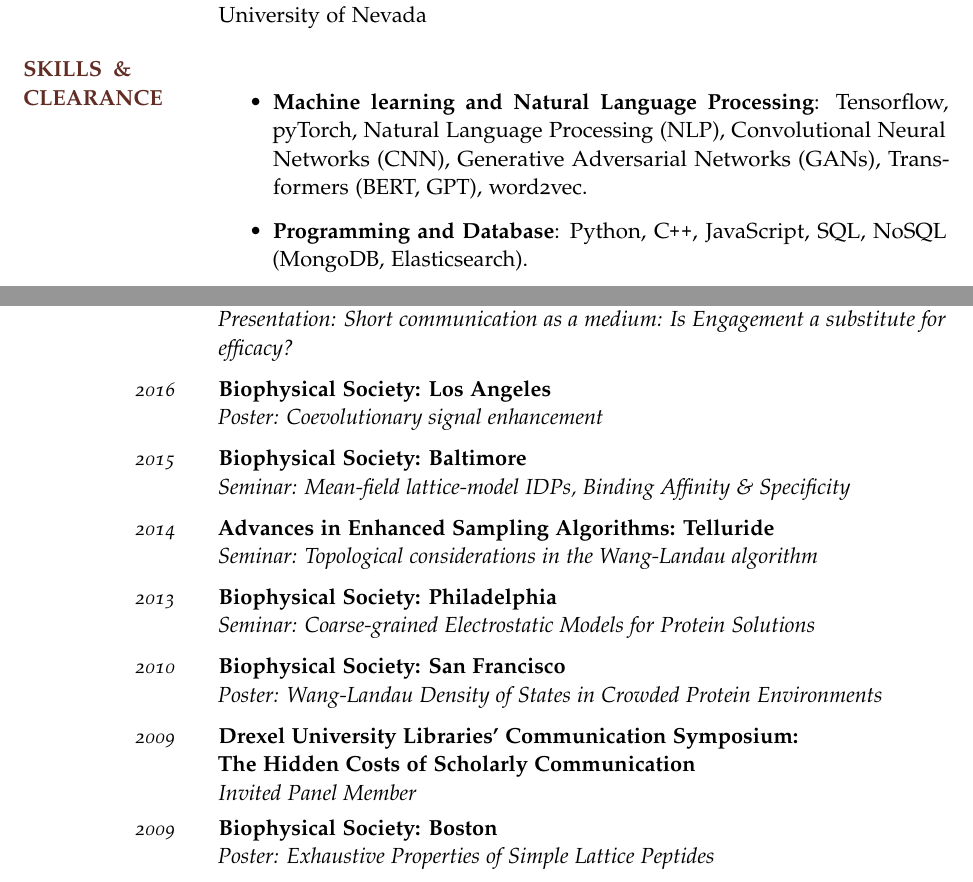
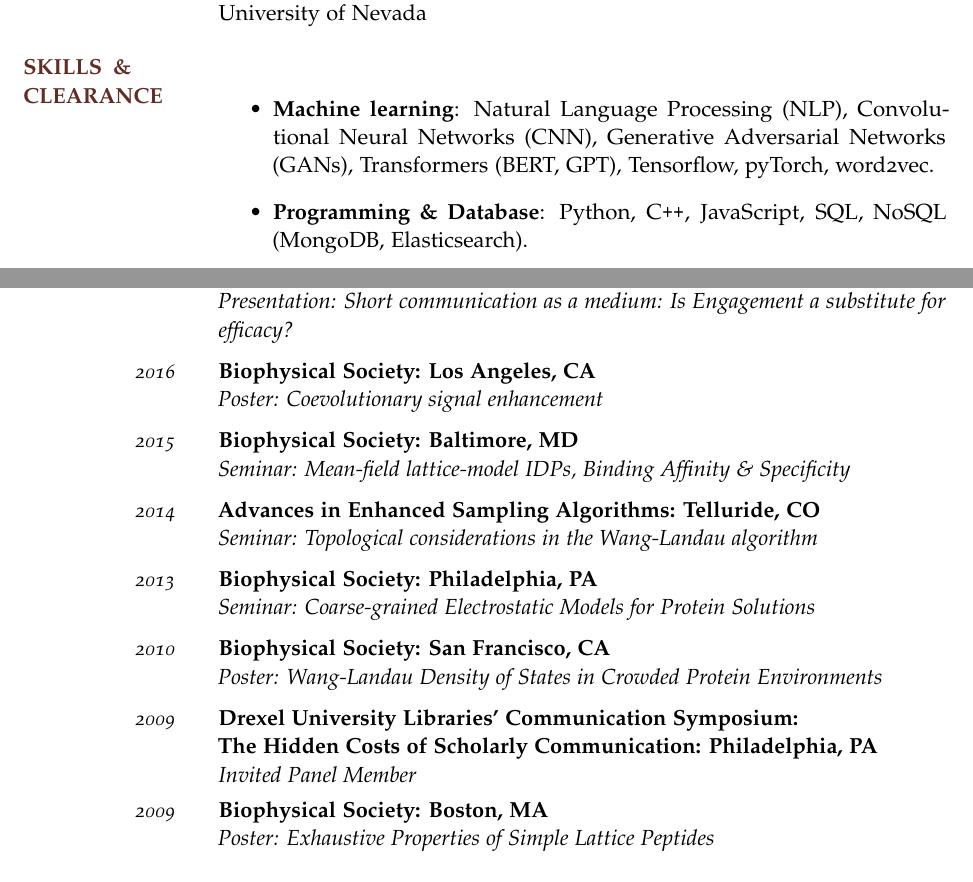
Before and after one commit to thoppe/personal_cv, a LaTeX CV (tex/Travis_Hoppe_Federal_Resume.tex): two parts of pages 3 and 5 of 6, joined at a grey line, cut so that both start at the same text. The pictures show the PDF file tex/pdf/Travis_Hoppe_Federal_Resume.pdf that the author committed with the source.

Commit message:
Fix typos

```diff
--- a/tex/Travis_Hoppe_Federal_Resume.tex
+++ b/tex/Travis_Hoppe_Federal_Resume.tex
@@ -164,8 +164,8 @@
 \SectionHead{\MakeUppercase{Skills \& Clearance}}
 \vspace{-2em}
 \begin{itemize}
-\item  \textbf{Machine learning and Natural Language Processing}: Tensorflow, pyTorch, Natural Language Processing (NLP), Convolutional Neural Networks (CNN), Generative Adversarial Networks (GANs), Transformers (BERT, GPT), word2vec.
-\item  \textbf{Programming and Database}: Python, C\texttt{++}, JavaScript, SQL, NoSQL (MongoDB, Elasticsearch).
+\item  \textbf{Machine learning}: Natural Language Processing (NLP), Convolutional Neural Networks (CNN), Generative Adversarial Networks (GANs), Transformers (BERT, GPT), Tensorflow, pyTorch, word2vec.
+\item  \textbf{Programming \& Database}: Python, C\texttt{++}, JavaScript, SQL, NoSQL (MongoDB, Elasticsearch).
 \item  \textbf{Project management}: Experience as team leader for analysis, code, design, and project management. Trained and mentored staff.
 
 \item  \textbf{Public Trust Clearance, Level 5}: Granted 2018.
@@ -374,38 +374,38 @@ for Hard Sphere and Square Well Potentials}
 
 \WorkExperienceX
 {2016}
-{Biophysical Society: Los Angeles}
+{Biophysical Society: Los Angeles, CA}
 {Poster: Coevolutionary signal enhancement}
 
 
 \WorkExperienceX
 {2015}
-{Biophysical Society: Baltimore}
+{Biophysical Society: Baltimore, MD}
 {Seminar: Mean-field lattice-model IDPs, Binding Affinity \& Specificity}
 
 \WorkExperienceX
 {2014}
-{Advances in Enhanced Sampling Algorithms: Telluride}
+{Advances in Enhanced Sampling Algorithms: Telluride, CO}
 {Seminar: Topological considerations in the Wang-Landau algorithm}
 
 \WorkExperienceX
 {2013}
-{Biophysical Society: Philadelphia}
+{Biophysical Society: Philadelphia, PA}
 {Seminar: Coarse-grained Electrostatic Models for Protein Solutions}
 
 \WorkExperienceX
 {2010}
-{Biophysical Society: San Francisco}
+{Biophysical Society: San Francisco, CA}
 {Poster: Wang-Landau Density of States in Crowded Protein Environments}
 
 \WorkExperienceX
 {2009}
-{Drexel University Libraries' Communication Symposium:\\The Hidden Costs of Scholarly Communication}
+{Drexel University Libraries' Communication Symposium:\\The Hidden Costs of Scholarly Communication: Philadelphia, PA}
 {Invited Panel Member}
 
 \WorkExperienceX
 {2009}
-{Biophysical Society: Boston}
+{Biophysical Society: Boston, MA}
 {Poster: Exhaustive Properties of Simple Lattice Peptides}
 
 %%%%%%%%%%%%%%%%%%%%%%%%%%%%%%%%%%%%%%%%%%%%%%%%%%%%%%%%%%%%%%%%%%%%%%%%%%%%%%%
```
Also changed, not shown: tex/pdf/Travis_Hoppe_Federal_Resume.pdf, tex/Travis_Hoppe_Federal_Resume.tex (4 more changed lines).
